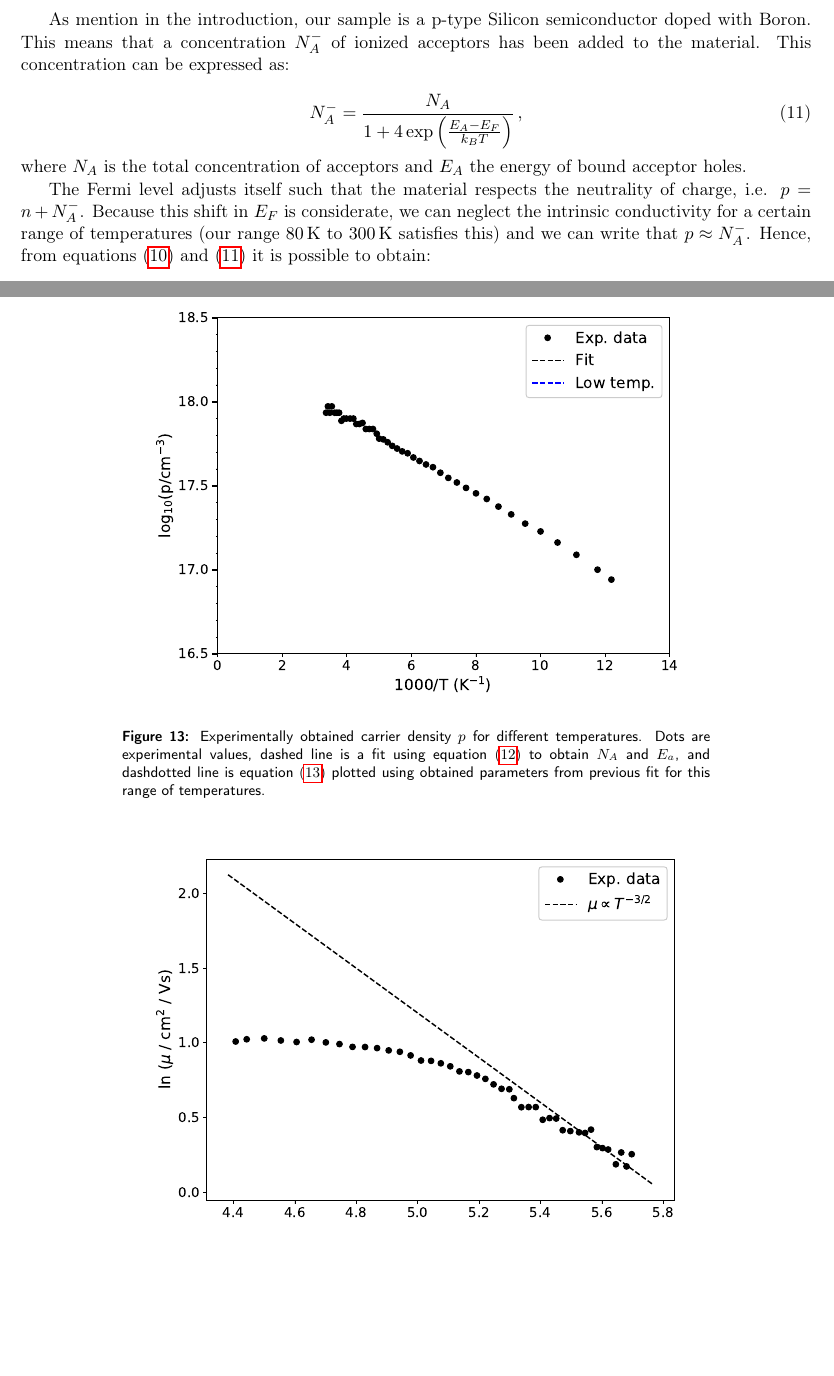
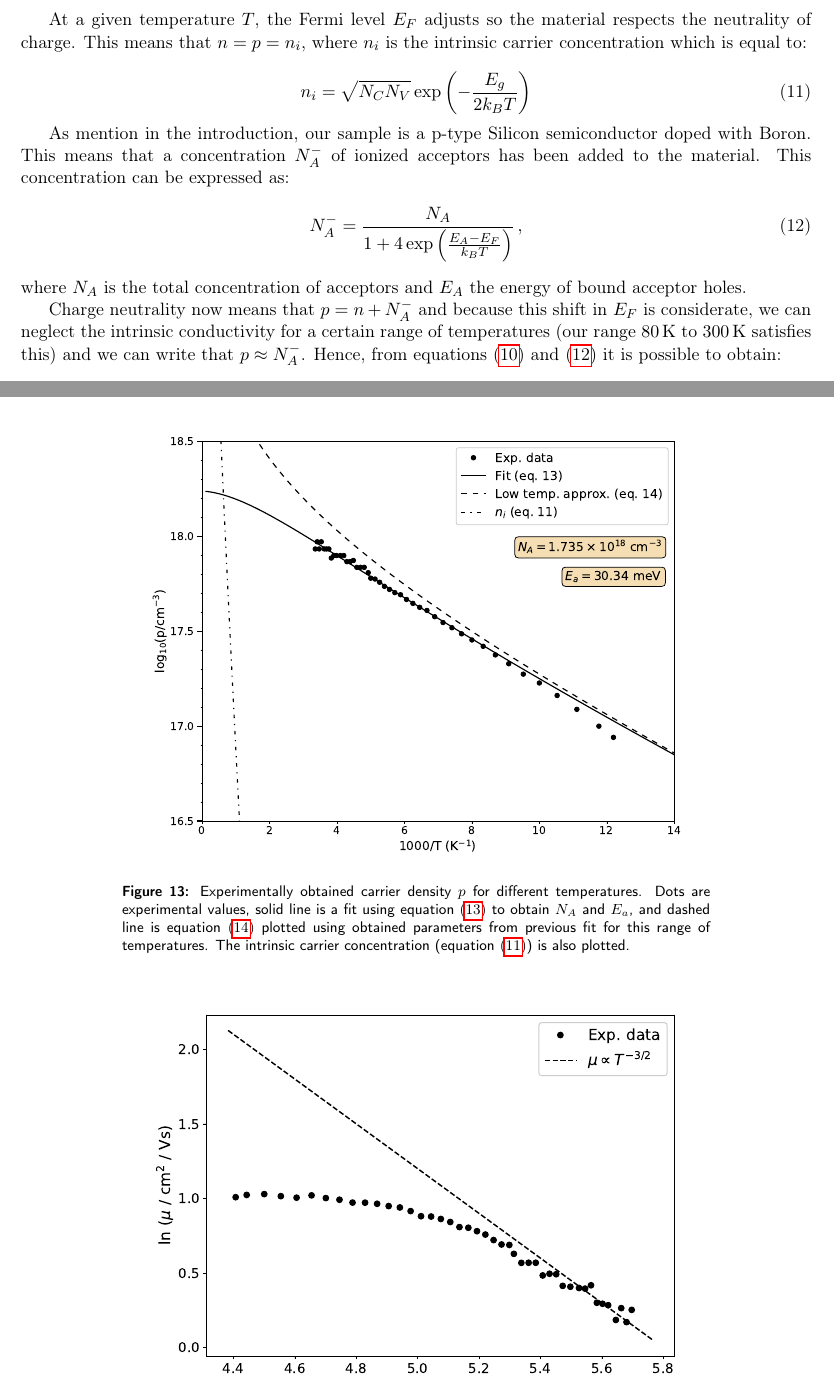
Before and after one commit to iyanmv/APL_ws18-19, a LaTeX document (Hall/report/report.tex): two parts of pages 5 and 13 of 16, joined at a grey line, cut at the place of the change, the shorter picture padded with empty space. Compiled offline with pdfLaTeX.

Commit message:
[Hall Effect] Add (finally) good plot with fit for carrier density

```diff
--- a/Hall/report/report.tex
+++ b/Hall/report/report.tex
@@ -175,15 +175,19 @@ When $k_BT\ll E-E_F$, Fermi-Dirac statistics can be replaced by Boltzmann statis
 p=N_V\exp\left(-\frac{E_F-E_V}{k_BT}\right)
 \end{equation}
 
+At a given temperature $T$, the Fermi level $E_F$ adjusts so the material respects the neutrality of charge. This means that $n=p=n_i$, where $n_i$ is the intrinsic carrier concentration which is equal to:
+
+\begin{equation}\label{eq:ni}
+n_i=\sqrt{N_CN_V}\exp\left(-\frac{E_g}{2k_BT}\right)
+\end{equation}
+
 As mention in the introduction, our sample is a p-type Silicon semiconductor doped with Boron. This means that a concentration $N_A^-$ of ionized acceptors has been added to the material. This concentration can be expressed as:
-
 \begin{equation}\label{eq::Na-}
 N_A^-=\frac{N_A}{1+4\exp\left(\frac{E_A-E_F}{k_BT}\right)}\,,
 \end{equation}
 where $N_A$ is the total concentration of acceptors and $E_A$ the energy of bound acceptor holes.
 
-The Fermi level adjusts itself such that the material respects the neutrality of charge, i.e. $p=n+N_A^-$. Because this shift in $E_F$ is considerate, we can neglect the intrinsic conductivity for a certain range of temperatures (our range \SIrange{80}{300}{\kelvin} satisfies this) and we can write that $p\approx N_A^-$. Hence, from equations \eqref{eq::p} and \eqref{eq::Na-} it is possible to obtain:
-
+Charge neutrality now means that $p=n+N_A^-$ and because this shift in $E_F$ is considerate, we can neglect the intrinsic conductivity for a certain range of temperatures (our range \SIrange{80}{300}{\kelvin} satisfies this) and we can write that $p\approx N_A^-$. Hence, from equations \eqref{eq::p} and \eqref{eq::Na-} it is possible to obtain:
 \begin{equation*}
 p\approx\frac{N_A}{1+4(p/N_V)\exp\left(\frac{E_A-E_V}{k_BT}\right)}
 \end{equation*}
@@ -485,7 +489,7 @@ R_H=\frac{d}{BI}U_\text{Hall}\,[=]\,\frac{\si{\centi\meter}}{\si{\tesla\ampere}}
 \begin{figure}[H]
 \centering
 \includegraphics[width=.7\textwidth]{carrier_density.eps}
-\caption{Experimentally obtained carrier density $p$ for different temperatures. Dots are experimental values, dashed line is a fit using equation \eqref{eq:p_final} to obtain $N_A$ and $E_a$, and dashdotted line is equation \eqref{eq:p_final_approx} plotted using obtained parameters from previous fit for this range of temperatures.}
+\caption{Experimentally obtained carrier density $p$ for different temperatures. Dots are experimental values, solid line is a fit using equation \eqref{eq:p_final} to obtain $N_A$ and $E_a$, and dashed line is equation \eqref{eq:p_final_approx} plotted using obtained parameters from previous fit for this range of temperatures. The intrinsic carrier concentration (equation \eqref{eq:ni}) is also plotted.}
 \label{fig:carrier_density}
 \end{figure}
 
```
Also changed, not shown: Hall/Figs/carrier_density.eps, Hall/Figs/carrier_density.png, Hall/report/report.tex (4 more changed lines), 1 other file.
